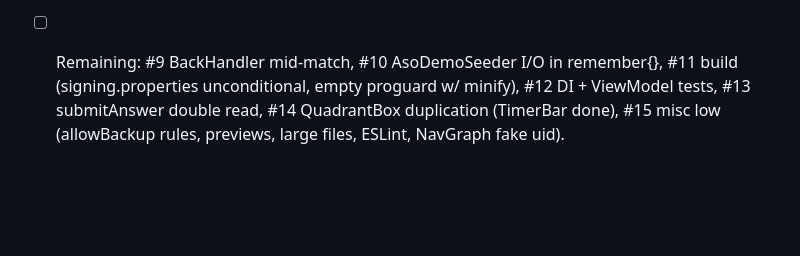
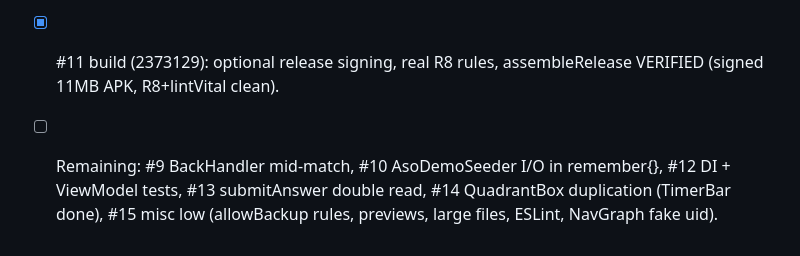
Before and after one commit to JorgeAgulloM/StroopOverload, a Markdown page: .claude/TASK_PROGRESS.md, the part around the change. Drawn GitHub-style; blank space fills up the shorter version.

Commit message:
docs: record verified release build in task progress

```diff
--- a/.claude/TASK_PROGRESS.md
+++ b/.claude/TASK_PROGRESS.md
@@ -1198,4 +1198,5 @@ this round.
   - DEPLOY ORDER: rules+functions and the app must go out together. Old clients will have their profile writes rejected (they send scoring fields) and cannot call submitSoloRun, so their solo progress stays local.
 - [x] #6 i18n holes (4eb6777): @pilot- handle, Rarity label, "(YOU)" concatenation, locale-aware multipliers. StringsParityTest guards key parity + unused keys. Wired the orphaned change-password success message.
 - [x] #7 + #8 perf (343786c): TimerBarHost/DeadlineTimerBar own their ticking; collectAsStateWithLifecycle everywhere. NOT measured on device — worth a Layout Inspector pass.
-- [ ] Remaining: #9 BackHandler mid-match, #10 AsoDemoSeeder I/O in remember{}, #11 build (signing.properties unconditional, empty proguard w/ minify), #12 DI + ViewModel tests, #13 submitAnswer double read, #14 QuadrantBox duplication (TimerBar done), #15 misc low (allowBackup rules, previews, large files, ESLint, NavGraph fake uid).
+- [x] #11 build (2373129): optional release signing, real R8 rules, assembleRelease VERIFIED (signed 11MB APK, R8+lintVital clean).
+- [ ] Remaining: #9 BackHandler mid-match, #10 AsoDemoSeeder I/O in remember{}, #12 DI + ViewModel tests, #13 submitAnswer double read, #14 QuadrantBox duplication (TimerBar done), #15 misc low (allowBackup rules, previews, large files, ESLint, NavGraph fake uid).
```
